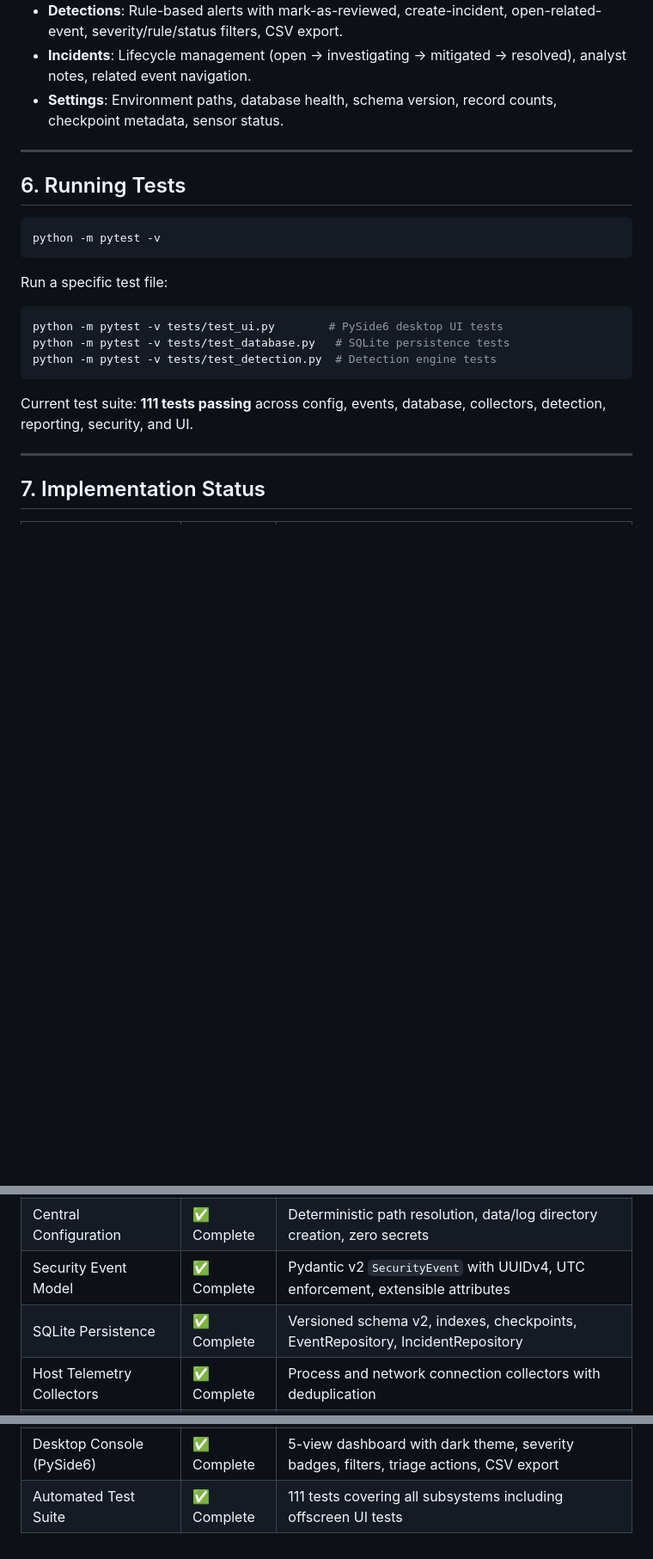
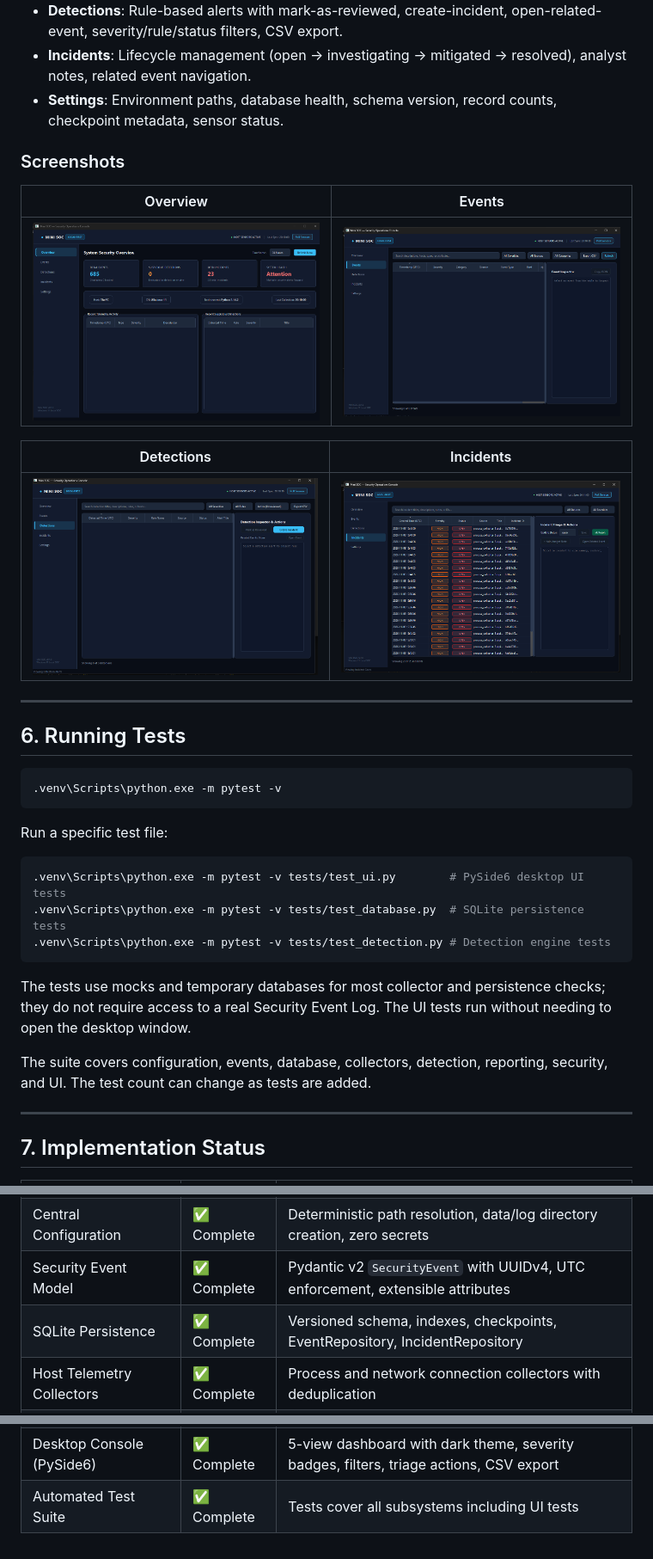
Before and after one commit to I71gs/mini_soc, a Markdown page: README.md, 3 parts joined by grey strips. Shown at 86% size. Rendered like a GitHub page; pictures changed too: screenshots/detections.png (added), screenshots/events.png (added), screenshots/incidents.png (added); blank space fills up the shorter version.

Commit message:
docs: add tester setup and UI screenshots
Co-authored-by: Copilot <223556219+Copilot@users.noreply.github.com>

````diff
--- a/README.md
+++ b/README.md
@@ -164,23 +187,35 @@ python -m src.ui.app
 - **Incidents**: Lifecycle management (open → investigating → mitigated → resolved), analyst notes, related event navigation.
 - **Settings**: Environment paths, database health, schema version, record counts, checkpoint metadata, sensor status.
 
+### Screenshots
+
+| Overview | Events |
+|---|---|
+| ![Mini SOC overview](screenshots/overview.png) | ![Mini SOC events](screenshots/events.png) |
+
+| Detections | Incidents |
+|---|---|
+| ![Mini SOC detections](screenshots/detections.png) | ![Mini SOC incidents](screenshots/incidents.png) |
+
 ---
 
 ## 6. Running Tests
 
 ```powershell
-python -m pytest -v
+.venv\Scripts\python.exe -m pytest -v
 ```
 
 Run a specific test file:
 
 ```powershell
-python -m pytest -v tests/test_ui.py        # PySide6 desktop UI tests
-python -m pytest -v tests/test_database.py   # SQLite persistence tests
-python -m pytest -v tests/test_detection.py  # Detection engine tests
+.venv\Scripts\python.exe -m pytest -v tests/test_ui.py        # PySide6 desktop UI tests
+.venv\Scripts\python.exe -m pytest -v tests/test_database.py  # SQLite persistence tests
+.venv\Scripts\python.exe -m pytest -v tests/test_detection.py # Detection engine tests
 ```
 
-Current test suite: **111 tests passing** across config, events, database, collectors, detection, reporting, security, and UI.
+The tests use mocks and temporary databases for most collector and persistence checks; they do not require access to a real Security Event Log. The UI tests run without needing to open the desktop window.
+
+The suite covers configuration, events, database, collectors, detection, reporting, security, and UI. The test count can change as tests are added.
 
 ---
 
@@ -191,7 +226,7 @@ Current test suite: **111 tests passing** across config, events, database, colle
 | Project Structure | ✅ Complete | Modular package skeleton: core, collectors, database, detection, incidents, ui |
 | Central Configuration | ✅ Complete | Deterministic path resolution, data/log directory creation, zero secrets |
 | Security Event Model | ✅ Complete | Pydantic v2 `SecurityEvent` with UUIDv4, UTC enforcement, extensible attributes |
-| SQLite Persistence | ✅ Complete | Versioned schema v2, indexes, checkpoints, EventRepository, IncidentRepository |
+| SQLite Persistence | ✅ Complete | Versioned schema, indexes, checkpoints, EventRepository, IncidentRepository |
 | Host Telemetry Collectors | ✅ Complete | Process and network connection collectors with deduplication |
 | Windows Event Log Collector | ✅ Complete | Security & System logs (IDs 4624, 4625, 1102, 7045), persistent checkpoints |
 | Monitoring Orchestrator | ✅ Complete | HostMonitorService for polling with error isolation |
@@ -199,4 +234,4 @@ Current test suite: **111 tests passing** across config, events, database, colle
 | Incident Workflow | ✅ Complete | Alert → Incident conversion, status lifecycle, analyst notes, SQLite persistence |
 | Reporting & Export | ✅ Complete | CSV and JSON export for events, incidents, and summaries |
 | Desktop Console (PySide6) | ✅ Complete | 5-view dashboard with dark theme, severity badges, filters, triage actions, CSV export |
-| Automated Test Suite | ✅ Complete | 111 tests covering all subsystems including offscreen UI tests |
+| Automated Test Suite | ✅ Complete | Tests cover all subsystems including UI tests |
````
Also changed, not shown: other parts of README.md (+36 -13 lines).
